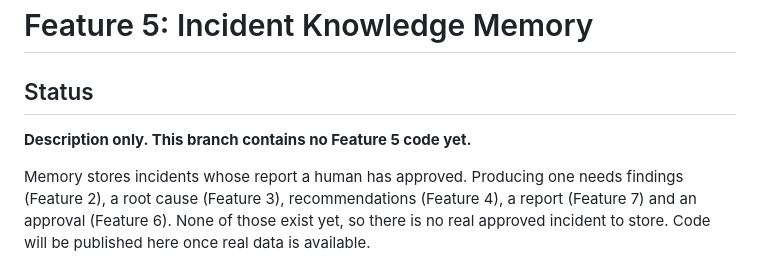
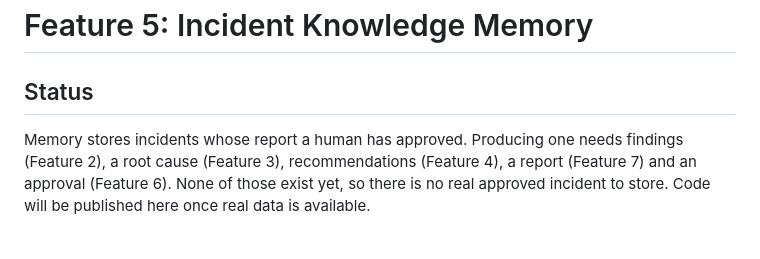
Before and after one commit to MuhamedRagabbb/Observa, a Markdown page: docs/feature-5.md, the part around the change. Rendered like a GitHub page; blank space fills up the shorter version.

Commit message:
Update Feature 5 documentation
Removed placeholder description for Feature 5.

```diff
--- a/docs/feature-5.md
+++ b/docs/feature-5.md
@@ -1,8 +1,6 @@
 # Feature 5: Incident Knowledge Memory
 
 ## Status
-
-**Description only. This branch contains no Feature 5 code yet.**
 
 Memory stores incidents whose report a human has approved. Producing one needs findings
 (Feature 2), a root cause (Feature 3), recommendations (Feature 4), a report (Feature 7)
```
